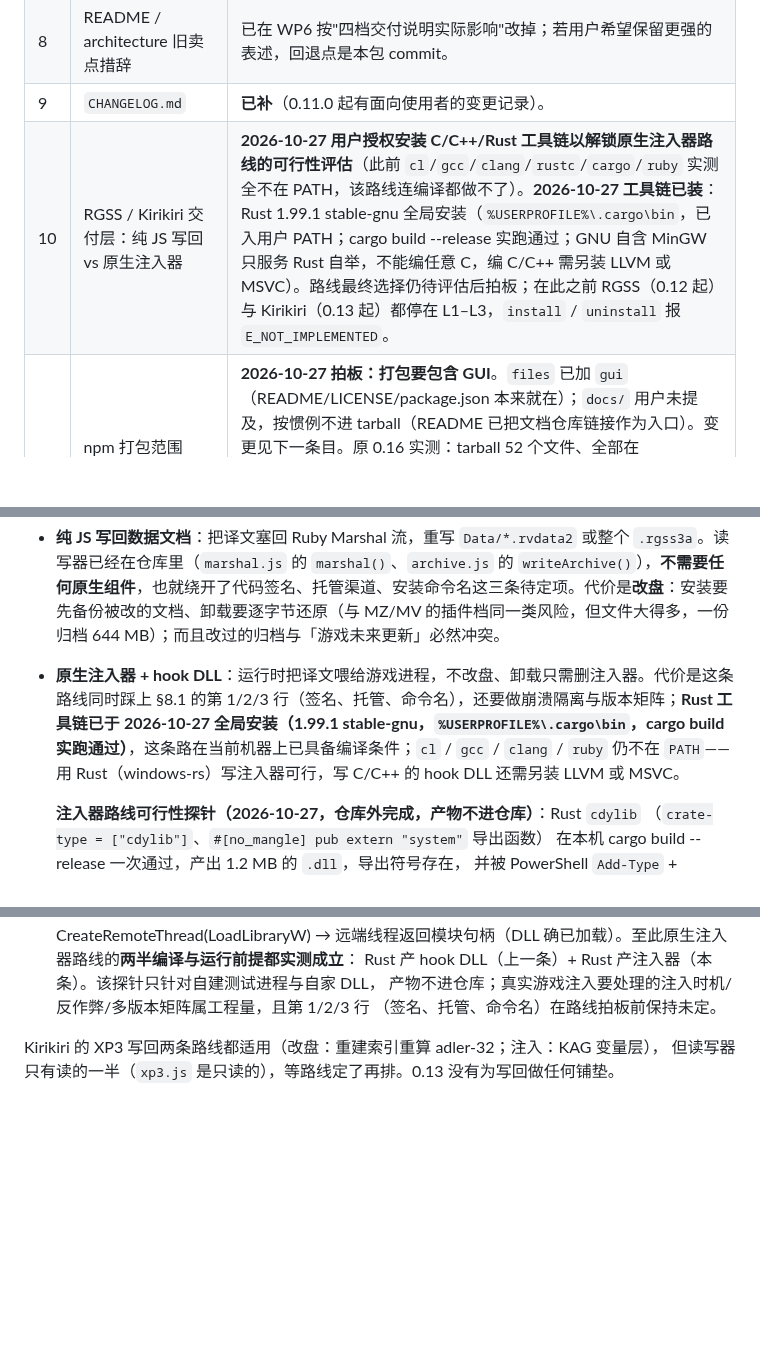
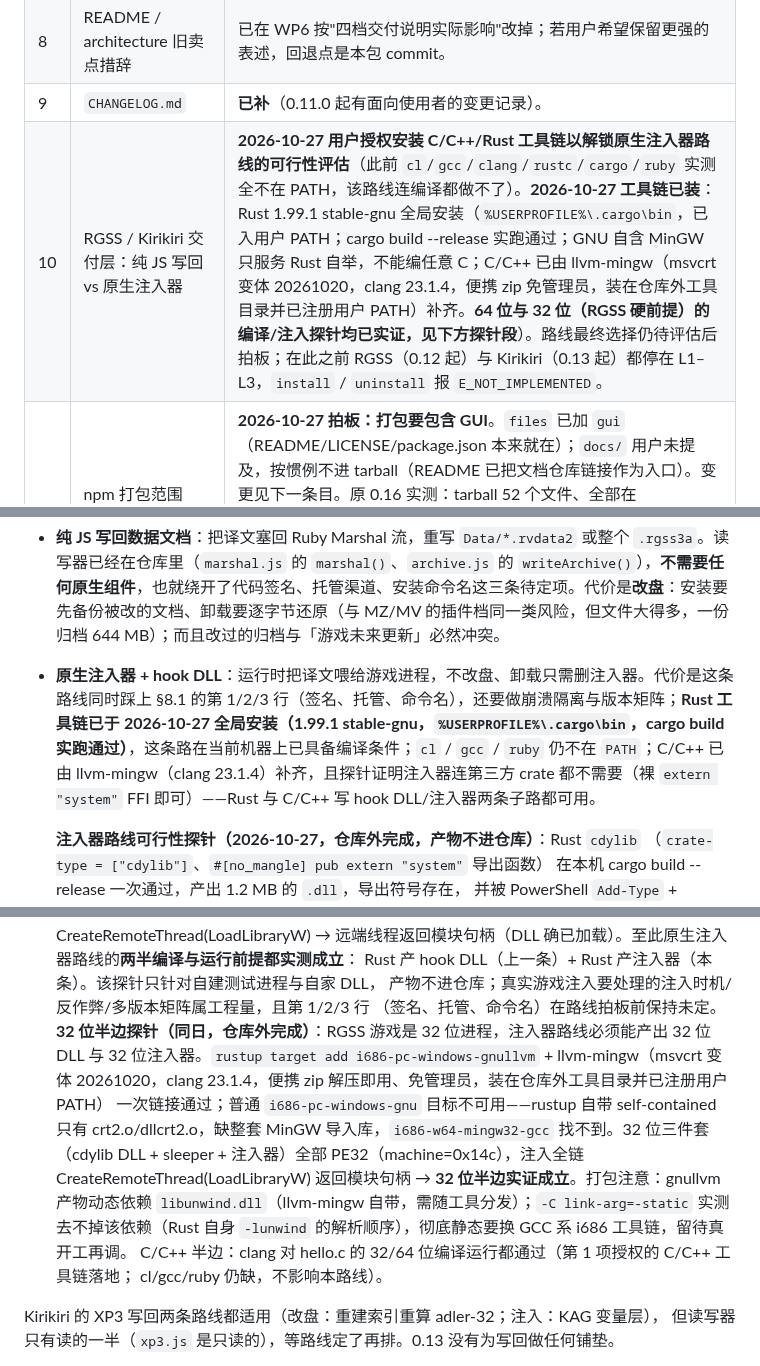
Before and after one commit to MagicalAlmond/Yakusha, a Markdown page: docs/dev/DEVLOG.md, 3 parts joined by grey strips. Rendered like a GitHub page; blank space fills up the shorter version.

Commit message:
docs(dev): close the 32-bit half of the injector probe
RGSS games are 32-bit processes, so the injector route must produce
32-bit artifacts. Added the i686-pc-windows-gnullvm target plus a
portable llvm-mingw (msvcrt variant, clang 23.1.4, no admin rights,
installed outside the repository and registered on the user PATH). The
plain i686-pc-windows-gnu target is unusable: rustup's self-contained
files lack the MinGW import libraries, so i686-w64-mingw32-gcc is
missing.

A full 32-bit chain (cdylib DLL, sleeper target, injector) linked as
PE32 and CreateRemoteThread(LoadLibraryW) returned a module handle,
proving the 32-bit half end to end. Packaging note: gnullvm artifacts
dynamically depend on libunwind.dll and -C link-arg=-static does not
drop it; a GCC-flavored i686 toolchain would, deferred until the route
is picked. The C/C++ half of the toolchain authorization is now on the
machine (clang compiles and runs 32/64-bit hello-world).

```diff
--- a/docs/dev/DEVLOG.md
+++ b/docs/dev/DEVLOG.md
@@ -1056,13 +1056,13 @@ RangeError），全量 657 绿。
 | 7 | 目标用户与商业目标 | 未定。影响 GUI 功能取舍与文档语气。 |
 | 8 | README / architecture 旧卖点措辞 | 已在 WP6 按"四档交付说明实际影响"改掉；若用户希望保留更强的表述，回退点是本包 commit。 |
 | 9 | `CHANGELOG.md` | **已补**（0.11.0 起有面向使用者的变更记录）。 |
-| 10 | RGSS / Kirikiri 交付层：纯 JS 写回 vs 原生注入器 | **2026-10-27 用户授权安装 C/C++/Rust 工具链以解锁原生注入器路线的可行性评估**（此前 `cl`/`gcc`/`clang`/`rustc`/`cargo`/`ruby` 实测全不在 PATH，该路线连编译都做不了）。**2026-10-27 工具链已装**：Rust 1.99.1 stable-gnu 全局安装（`%USERPROFILE%\.cargo\bin`，已入用户 PATH；cargo build --release 实跑通过；GNU 自含 MinGW 只服务 Rust 自举，不能编任意 C，编 C/C++ 需另装 LLVM 或 MSVC）。路线最终选择仍待评估后拍板；在此之前 RGSS（0.12 起）与 Kirikiri（0.13 起）都停在 L1–L3，`install` / `uninstall` 报 `E_NOT_IMPLEMENTED`。 |
+| 10 | RGSS / Kirikiri 交付层：纯 JS 写回 vs 原生注入器 | **2026-10-27 用户授权安装 C/C++/Rust 工具链以解锁原生注入器路线的可行性评估**（此前 `cl`/`gcc`/`clang`/`rustc`/`cargo`/`ruby` 实测全不在 PATH，该路线连编译都做不了）。**2026-10-27 工具链已装**：Rust 1.99.1 stable-gnu 全局安装（`%USERPROFILE%\.cargo\bin`，已入用户 PATH；cargo build --release 实跑通过；GNU 自含 MinGW 只服务 Rust 自举，不能编任意 C；C/C++ 已由 llvm-mingw（msvcrt 变体 20261020，clang 23.1.4，便携 zip 免管理员，装在仓库外工具目录并已注册用户 PATH）补齐。**64 位与 32 位（RGSS 硬前提）的编译/注入探针均已实证，见下方探针段**）。路线最终选择仍待评估后拍板；在此之前 RGSS（0.12 起）与 Kirikiri（0.13 起）都停在 L1–L3，`install` / `uninstall` 报 `E_NOT_IMPLEMENTED`。 |
 | 11 | npm 打包范围（`package.json` 的 `files` 字段） | **2026-10-27 拍板：打包要包含 GUI**。`files` 已加 `gui`（README/LICENSE/package.json 本来就在）；`docs/` 用户未提及，按惯例不进 tarball（README 已把文档仓库链接作为入口）。变更见下一条目。原 0.16 实测：tarball 52 个文件、全部在 `bin/`+`src/`+根三件（package.json/README.md/LICENSE），**不含 `gui/` 也不含 `docs/`**；装出来的包能跑 CLI，但 `npx electron gui/main.js`（README:283）在 tarball 内容里不存在——维持现状则 npm 包是纯 CLI 包，带 GUI 需把 `gui/` 加进 `files`（决策仍归用户）。 |
 
 **第 10 行的两条路线**（只列代价，不替用户拍板；实现侧的注释在 `src/engines/rgss/adapter.js:240-250`）：
 
 - **纯 JS 写回数据文档**：把译文塞回 Ruby Marshal 流，重写 `Data/*.rvdata2` 或整个 `.rgss3a`。读写器已经在仓库里（`marshal.js` 的 `marshal()`、`archive.js` 的 `writeArchive()`），**不需要任何原生组件**，也就绕开了代码签名、托管渠道、安装命令名这三条待定项。代价是**改盘**：安装要先备份被改的文档、卸载要逐字节还原（与 MZ/MV 的插件档同一类风险，但文件大得多，一份归档 644 MB）；而且改过的归档与「游戏未来更新」必然冲突。
-- **原生注入器 + hook DLL**：运行时把译文喂给游戏进程，不改盘、卸载只需删注入器。代价是这条路线同时踩上 §8.1 的第 1/2/3 行（签名、托管、命令名），还要做崩溃隔离与版本矩阵；**Rust 工具链已于 2026-10-27 全局安装（1.99.1 stable-gnu，`%USERPROFILE%\.cargo\bin`，cargo build 实跑通过）**，这条路在当前机器上已具备编译条件；`cl` / `gcc` / `clang` / `ruby` 仍不在 `PATH`——用 Rust（windows-rs）写注入器可行，写 C/C++ 的 hook DLL 还需另装 LLVM 或 MSVC。
+- **原生注入器 + hook DLL**：运行时把译文喂给游戏进程，不改盘、卸载只需删注入器。代价是这条路线同时踩上 §8.1 的第 1/2/3 行（签名、托管、命令名），还要做崩溃隔离与版本矩阵；**Rust 工具链已于 2026-10-27 全局安装（1.99.1 stable-gnu，`%USERPROFILE%\.cargo\bin`，cargo build 实跑通过）**，这条路在当前机器上已具备编译条件；`cl` / `gcc` / `ruby` 仍不在 `PATH`；C/C++ 已由 llvm-mingw（clang 23.1.4）补齐，且探针证明注入器连第三方 crate 都不需要（裸 `extern "system"` FFI 即可）——Rust 与 C/C++ 写 hook DLL/注入器两条子路都可用。
 
   **注入器路线可行性探针（2026-10-27，仓库外完成，产物不进仓库）**：Rust `cdylib`
   （`crate-type = ["cdylib"]`、`#[no_mangle] pub extern "system"` 导出函数）
@@ -1078,6 +1078,17 @@ RangeError），全量 657 绿。
   Rust 产 hook DLL（上一条）+ Rust 产注入器（本条）。该探针只针对自建测试进程与自家 DLL，
   产物不进仓库；真实游戏注入要处理的注入时机/反作弊/多版本矩阵属工程量，且第 1/2/3 行
   （签名、托管、命令名）在路线拍板前保持未定。
+  **32 位半边探针（同日，仓库外完成）**：RGSS 游戏是 32 位进程，注入器路线必须能产出 32 位
+  DLL 与 32 位注入器。`rustup target add i686-pc-windows-gnullvm` + llvm-mingw（msvcrt 变体
+  20261020，clang 23.1.4，便携 zip 解压即用、免管理员，装在仓库外工具目录并已注册用户 PATH）
+  一次链接通过；普通 `i686-pc-windows-gnu` 目标不可用——rustup 自带 self-contained 只有
+  crt2.o/dllcrt2.o，缺整套 MinGW 导入库，`i686-w64-mingw32-gcc` 找不到。32 位三件套
+  （cdylib DLL + sleeper + 注入器）全部 PE32（machine=0x14c），注入全链
+  CreateRemoteThread(LoadLibraryW) 返回模块句柄 → **32 位半边实证成立**。打包注意：gnullvm
+  产物动态依赖 `libunwind.dll`（llvm-mingw 自带，需随工具分发）；`-C link-arg=-static` 实测
+  去不掉该依赖（Rust 自身 `-lunwind` 的解析顺序），彻底静态要换 GCC 系 i686 工具链，留待真开工再调。
+  C/C++ 半边：clang 对 hello.c 的 32/64 位编译运行都通过（第 1 项授权的 C/C++ 工具链落地；
+  cl/gcc/ruby 仍缺，不影响本路线）。
 
 Kirikiri 的 XP3 写回两条路线都适用（改盘：重建索引重算 adler-32；注入：KAG 变量层），
 但读写器只有读的一半（`xp3.js` 是只读的），等路线定了再排。0.13 没有为写回做任何铺垫。
```
